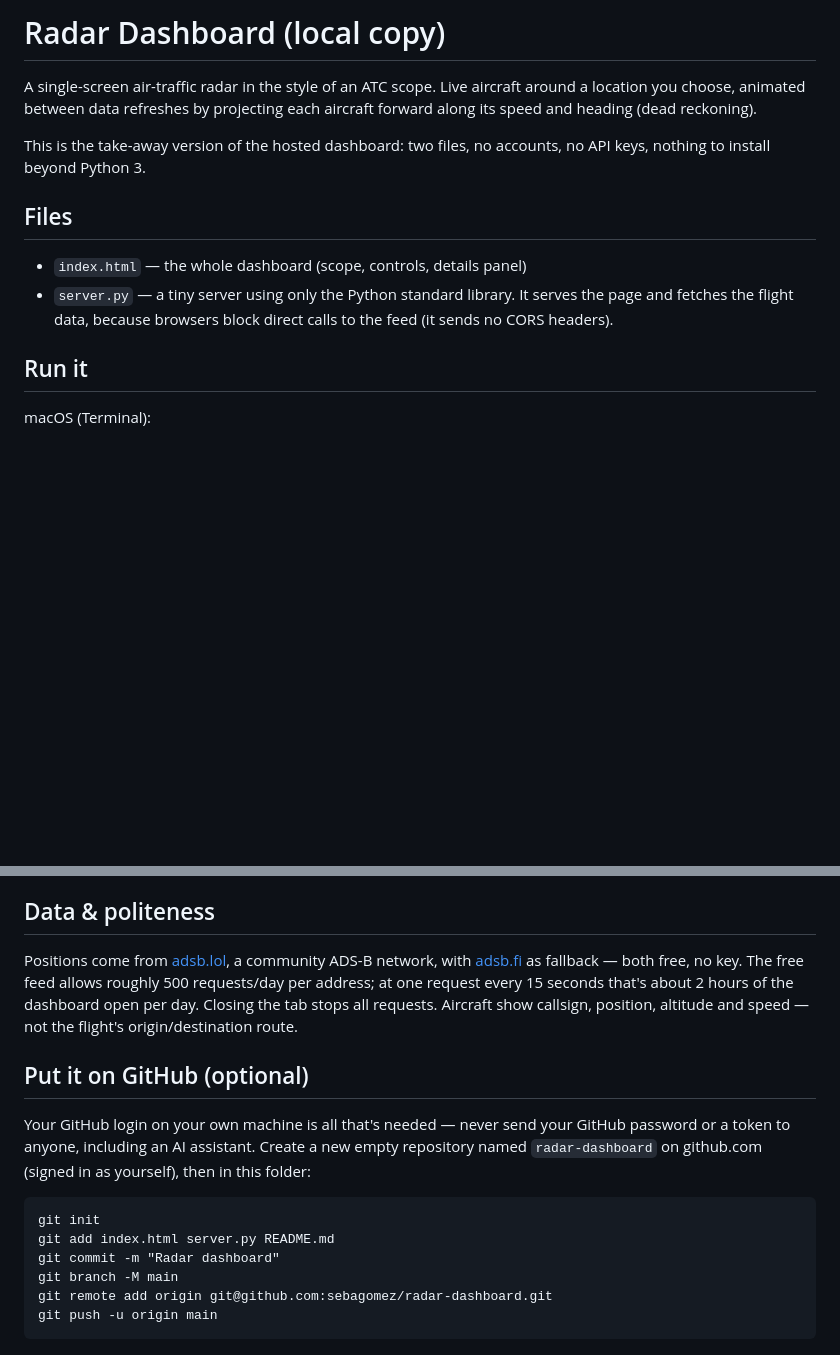
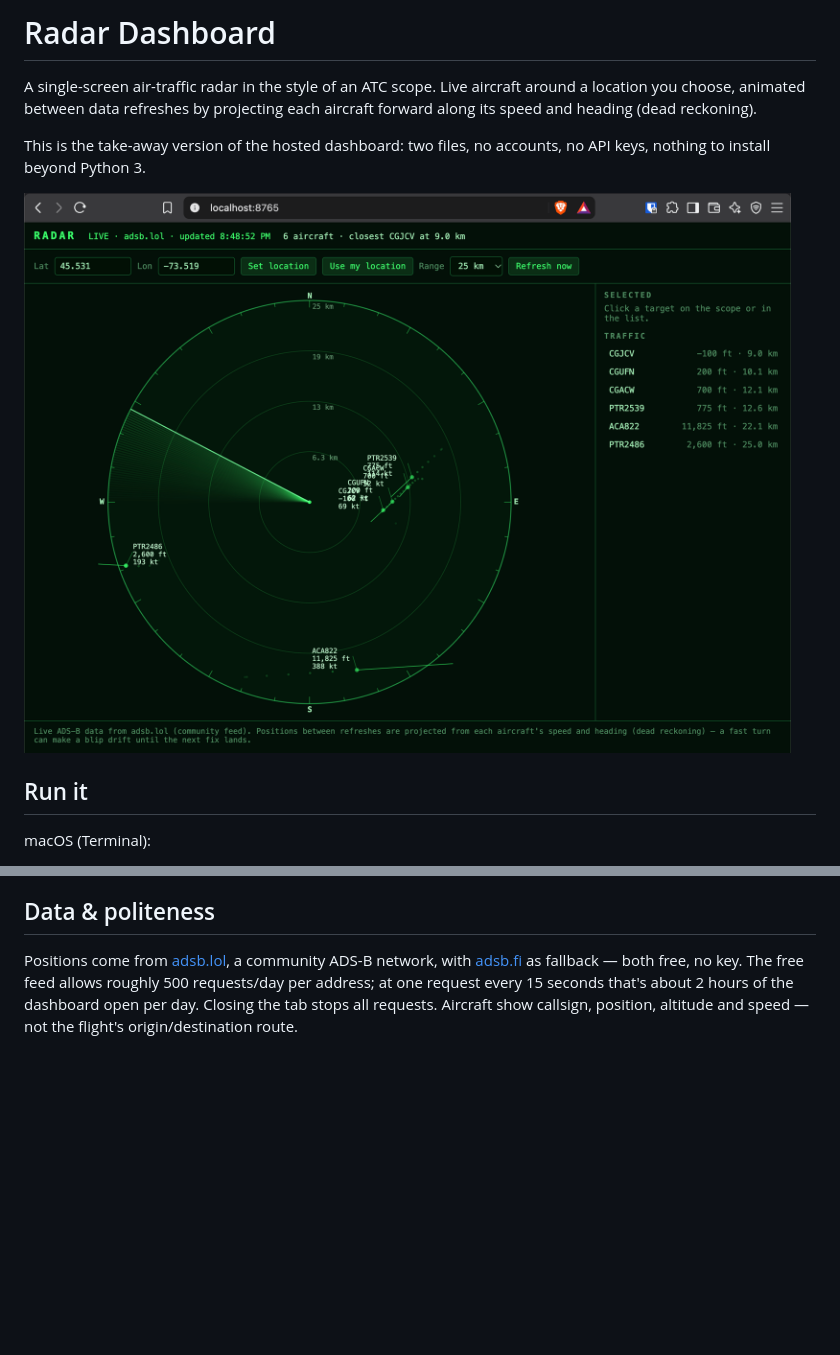
Before and after one commit to sebagomez/radar-dashboard, a Markdown page: README.md, 2 parts joined by grey strips. Drawn GitHub-style; pictures changed too: res/ADS-B Radar Data.png (added); blank space fills up the shorter version.

Commit message:
Added screenshot

```diff
--- a/README.md
+++ b/README.md
@@ -1,4 +1,4 @@
-# Radar Dashboard (local copy)
+# Radar Dashboard
 
 A single-screen air-traffic radar in the style of an ATC scope. Live aircraft
 around a location you choose, animated between data refreshes by projecting
@@ -7,12 +7,7 @@ each aircraft forward along its speed and heading (dead reckoning).
 This is the take-away version of the hosted dashboard: two files, no accounts,
 no API keys, nothing to install beyond Python 3.
 
-## Files
-
-- `index.html` — the whole dashboard (scope, controls, details panel)
-- `server.py` — a tiny server using only the Python standard library. It
-  serves the page and fetches the flight data, because browsers block direct
-  calls to the feed (it sends no CORS headers).
+![screenshot](./res/ADS-B%20Radar%20Data.png)
 
 ## Run it
 
@@ -60,17 +55,3 @@ allows roughly 500 requests/day per address; at one request every 15 seconds
 that's about 2 hours of the dashboard open per day. Closing the tab stops all
 requests. Aircraft show callsign, position, altitude and speed — not the
 flight's origin/destination route.
-
-## Put it on GitHub (optional)
-
-Your GitHub login on your own machine is all that's needed — never send your
-GitHub password or a token to anyone, including an AI assistant. Create a new
-empty repository named `radar-dashboard` on github.com (signed in as
-yourself), then in this folder:
-
-    git init
-    git add index.html server.py README.md
-    git commit -m "Radar dashboard"
-    git branch -M main
-    git remote add origin git@github.com:sebagomez/radar-dashboard.git
-    git push -u origin main
```
